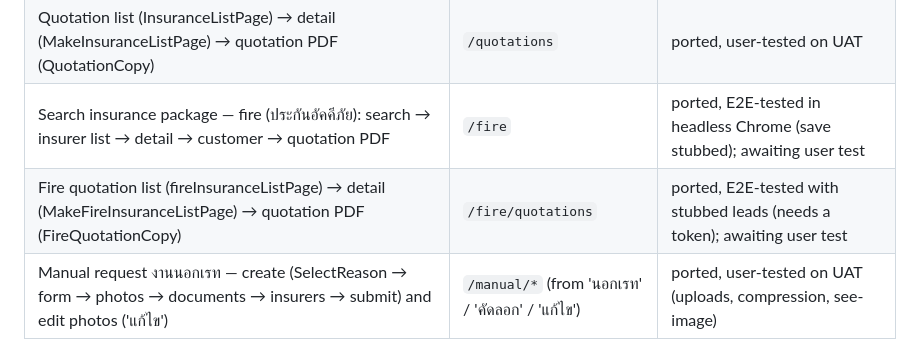
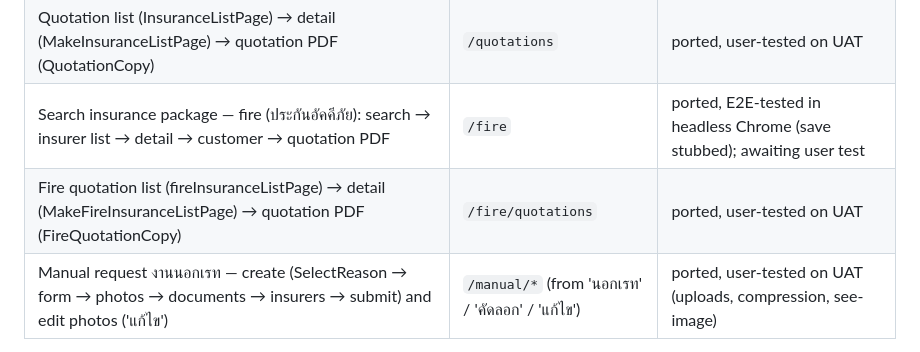
Before and after one commit to volley5544/TanjaiWebApp, a Markdown page: README.md, the part around the change. GitHub-like rendering.

Commit message:
Docs: fire quotation list user-tested on UAT
Co-Authored-By: Claude Opus 5.5 <noreply@anthropic.com>

```diff
--- a/README.md
+++ b/README.md
@@ -20,7 +20,7 @@ results and look.
 | Search insurance package — motorcycle | `/mc` | ported, user-tested on UAT |
 | Quotation list (InsuranceListPage) → detail (MakeInsuranceListPage) → quotation PDF (QuotationCopy) | `/quotations` | ported, user-tested on UAT |
 | Search insurance package — fire (ประกันอัคคีภัย): search → insurer list → detail → customer → quotation PDF | `/fire` | ported, E2E-tested in headless Chrome (save stubbed); awaiting user test |
-| Fire quotation list (fireInsuranceListPage) → detail (MakeFireInsuranceListPage) → quotation PDF (FireQuotationCopy) | `/fire/quotations` | ported, E2E-tested with stubbed leads (needs a token); awaiting user test |
+| Fire quotation list (fireInsuranceListPage) → detail (MakeFireInsuranceListPage) → quotation PDF (FireQuotationCopy) | `/fire/quotations` | ported, user-tested on UAT |
 | Manual request งานนอกเรท — create (SelectReason → form → photos → documents → insurers → submit) and edit photos ('แก้ไข') | `/manual/*` (from 'นอกเรท' / 'คัดลอก' / 'แก้ไข') | ported, user-tested on UAT (uploads, compression, see-image) |
 
 Live UAT: https://sawad-new-ibs-uat.web.app. Prod has not been deployed yet.
```
Also changed, not shown: CLAUDE.md (+3 -5 lines).
